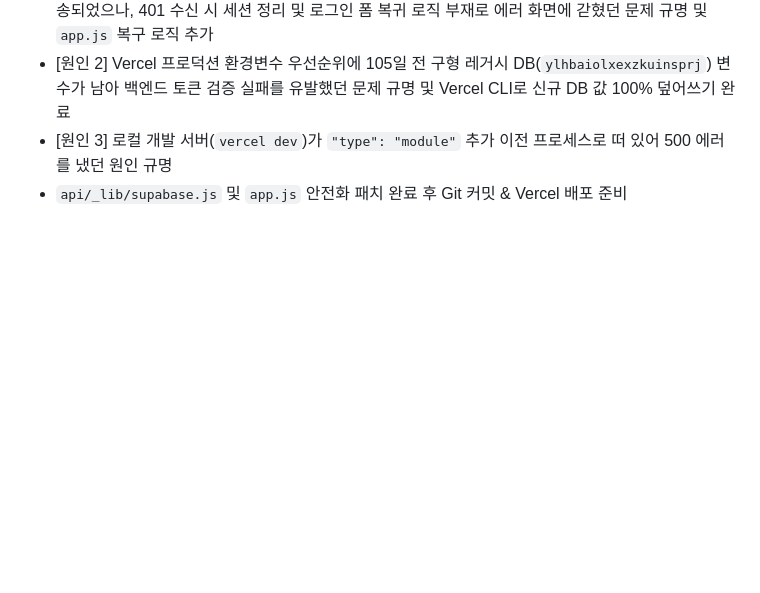
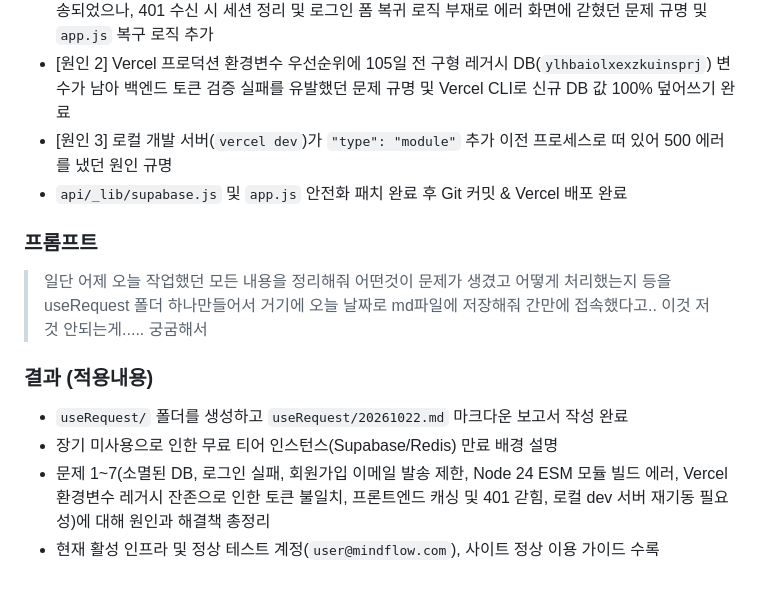
Before and after one commit to iloveisyou/antigravity_day4, a Markdown page: prompt.md, the part around the change. Drawn GitHub-style; blank space fills up the shorter version.

Commit message:
docs: add comprehensive troubleshooting summary report in useRequest/20261022.md

```diff
--- a/prompt.md
+++ b/prompt.md
@@ -358,4 +358,16 @@
 - [원인 1] 브라우저 `localStorage`에 과거 로그인 시도의 만료/비정상 토큰이 캐싱되어 백엔드로 계속 전송되었으나, 401 수신 시 세션 정리 및 로그인 폼 복귀 로직 부재로 에러 화면에 갇혔던 문제 규명 및 `app.js` 복구 로직 추가
 - [원인 2] Vercel 프로덕션 환경변수 우선순위에 105일 전 구형 레거시 DB(`ylhbaiolxexzkuinsprj`) 변수가 남아 백엔드 토큰 검증 실패를 유발했던 문제 규명 및 Vercel CLI로 신규 DB 값 100% 덮어쓰기 완료
 - [원인 3] 로컬 개발 서버(`vercel dev`)가 `"type": "module"` 추가 이전 프로세스로 떠 있어 500 에러를 냈던 원인 규명
-- `api/_lib/supabase.js` 및 `app.js` 안전화 패치 완료 후 Git 커밋 & Vercel 배포 준비
+- `api/_lib/supabase.js` 및 `app.js` 안전화 패치 완료 후 Git 커밋 & Vercel 배포 완료
+
+### 프롬프트
+> 일단 어제 오늘 작업했던 모든 내용을 정리해줘
+> 어떤것이 문제가 생겼고 어떻게 처리했는지 등을
+> useRequest 폴더 하나만들어서 거기에 오늘 날짜로 md파일에 저장해줘
+> 간만에 접속했다고.. 이것 저것 안되는게..... 궁굼해서
+
+### 결과 (적용내용)
+- `useRequest/` 폴더를 생성하고 `useRequest/20261022.md` 마크다운 보고서 작성 완료
+- 장기 미사용으로 인한 무료 티어 인스턴스(Supabase/Redis) 만료 배경 설명
+- 문제 1~7(소멸된 DB, 로그인 실패, 회원가입 이메일 발송 제한, Node 24 ESM 모듈 빌드 에러, Vercel 환경변수 레거시 잔존으로 인한 토큰 불일치, 프론트엔드 캐싱 및 401 갇힘, 로컬 dev 서버 재기동 필요성)에 대해 원인과 해결책 총정리
+- 현재 활성 인프라 및 정상 테스트 계정(`user@mindflow.com`), 사이트 정상 이용 가이드 수록
```
Also changed, not shown: useRequest/20261022.md (added, +128 -0 lines).
